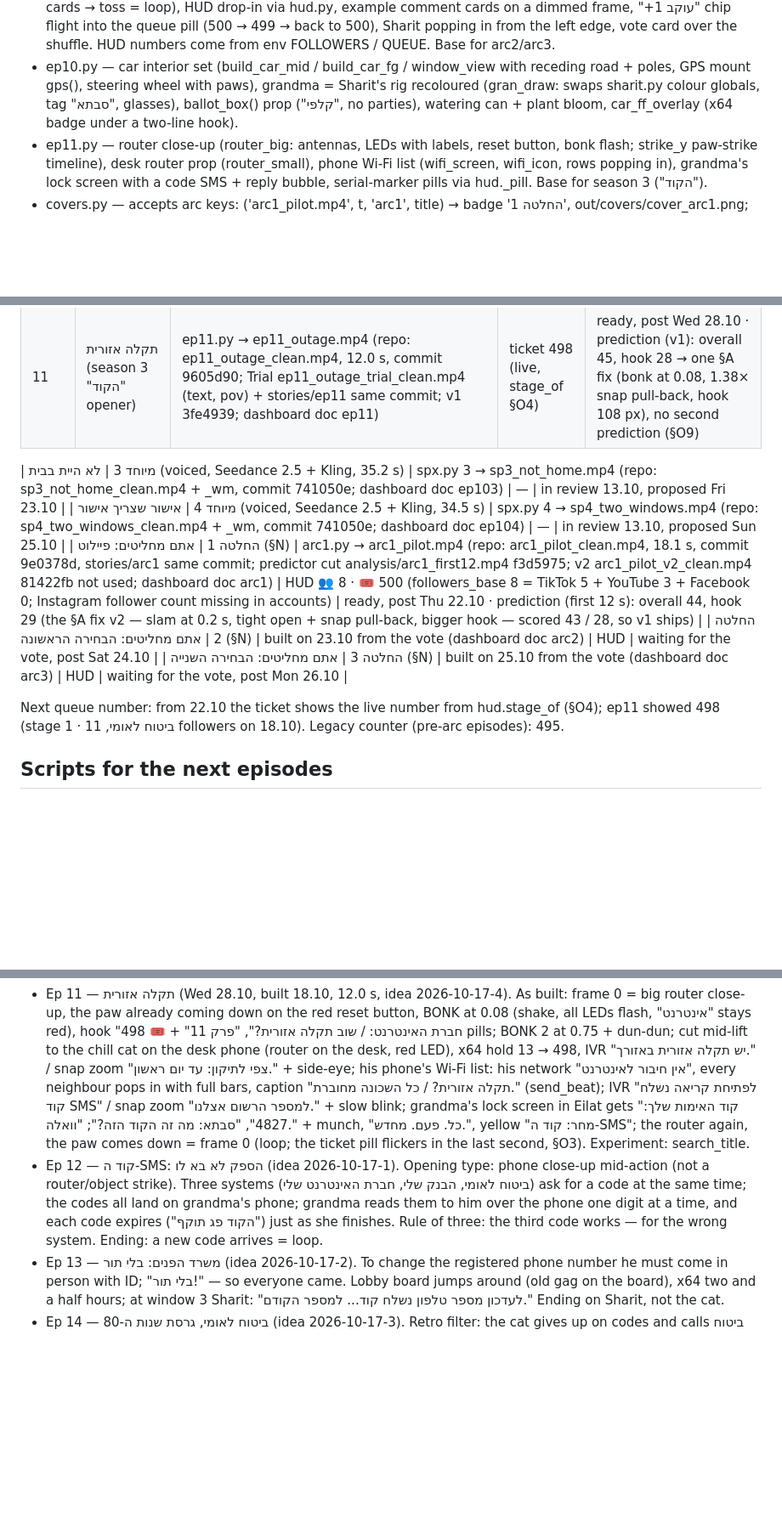
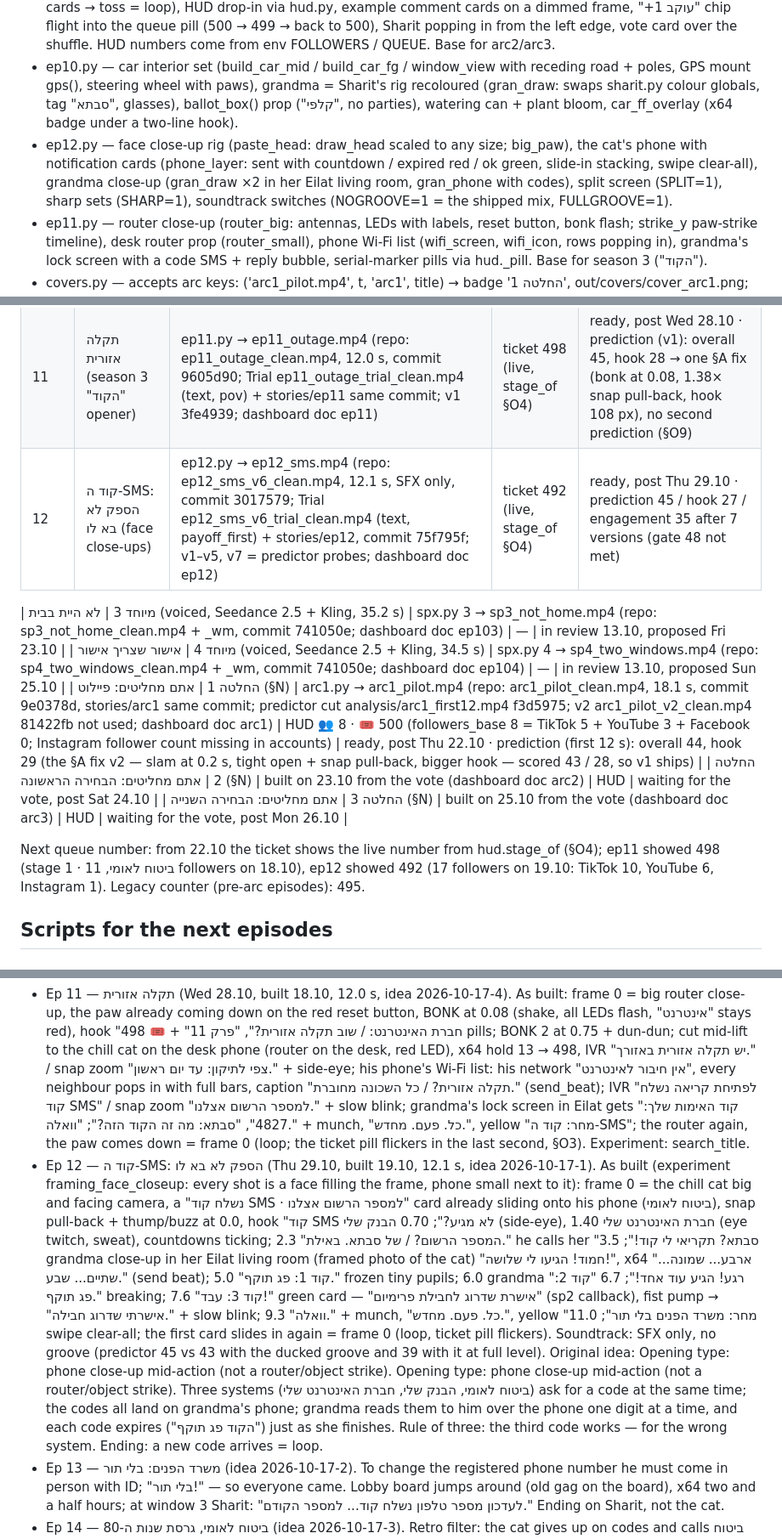
Before and after one commit to PrimeAiSaaS/hatul-media, a Markdown page: docs/SERIES_BIBLE.md, 3 parts joined by grey strips. Shown at 85% size. Rendered like a GitHub page; blank space fills up the shorter version.

Commit message:
bible: ep12 built, predictor audio finding
Co-Authored-By: Claude Opus 5.5 <noreply@anthropic.com>
Claude-Session: https://claude.ai/code/session_01Qgd9XtCXncdTHmq547MEjk

```diff
--- a/docs/SERIES_BIBLE.md
+++ b/docs/SERIES_BIBLE.md
@@ -208,6 +208,7 @@ Source: research brief of 17.10 (Mosseri statements, Instagram/YouTube/TikTok cr
 - ep3.py (v2) — lobby set (number board with LED glow, ticket machine, standing cat with feet), lobby fast-forward; Sharit's side of window 3 from the customer POV (office set: filing cabinet, "שירות עם חיוך" poster, monitor; glass + counter + slot; "בהפסקה" hanging sign; empty spinning chair); clerk-window POV of the cat; pink note close-up ("תירגע, חמוד" + rolled paper). The roller-shutter code is in git history (ep3_v1).
 - arc1.py — §N pilot (16.10): four labelled envelopes falling onto the desk (env_sprite, env_pose: pile → hand of cards → toss = loop), HUD drop-in via hud.py, example comment cards on a dimmed frame, "+1 עוקב" chip flight into the queue pill (500 → 499 → back to 500), Sharit popping in from the left edge, vote card over the shuffle. HUD numbers come from env FOLLOWERS / QUEUE. Base for arc2/arc3.
 - ep10.py — car interior set (build_car_mid / build_car_fg / window_view with receding road + poles, GPS mount gps(), steering wheel with paws), grandma = Sharit's rig recoloured (gran_draw: swaps sharit.py colour globals, tag "סבתא", glasses), ballot_box() prop ("קלפי", no parties), watering can + plant bloom, car_ff_overlay (x64 badge under a two-line hook).
+- ep12.py — face close-up rig (paste_head: draw_head scaled to any size; big_paw), the cat's phone with notification cards (phone_layer: sent with countdown / expired red / ok green, slide-in stacking, swipe clear-all), grandma close-up (gran_draw ×2 in her Eilat living room, gran_phone with codes), split screen (SPLIT=1), sharp sets (SHARP=1), soundtrack switches (NOGROOVE=1 = the shipped mix, FULLGROOVE=1).
 - ep11.py — router close-up (router_big: antennas, LEDs with labels, reset button, bonk flash; strike_y paw-strike timeline), desk router prop (router_small), phone Wi-Fi list (wifi_screen, wifi_icon, rows popping in), grandma's lock screen with a code SMS + reply bubble, serial-marker pills via hud._pill. Base for season 3 ("הקוד").
 - covers.py — accepts arc keys: ('arc1_pilot.mp4', t, 'arc1', title) → badge 'החלטה 1', out/covers/cover_arc1.png; `python3 covers.py arc1` builds only that one.
 - ep7.py — bank-app phone close-up with pull-to-refresh (app_screen: fixed top bar, pulled content + spinner, balance slam with punch-in/flash/ticks, transactions list), swiping paw that follows the phone rotation, grandma SMS lock screen (sms_screen), chill cat on the desk phone with IVR bubbles.
@@ -272,6 +273,7 @@ The cloud workspace cannot upload to Higgsfield directly (network policy), so vi
 | 9 | שינוי כתובת | ep9.py → ep9_address.mp4 (repo: ep9_address_v2_clean.mp4, 12.1 s, commit 719daf6, stories/ep9 same commit; v1 ep9_address_clean.mp4 e81f571; dashboard doc ep9) | ticket 493 | ready, post Wed 21.10 · prediction: overall 42, hook 25 (v1 42 / 24; the §A fix — tight open on Sharit + the flying form, snap pull-back on the slap, bigger hook — lifted second 0 from 0.297 to 0.317 but the hook only by 1) |
 | 10 | יום הבחירות (arc finale) | ep10.py → ep10_election.mp4 (repo: ep10_election_v2_clean.mp4, 12.1 s, commit ccc4992; Trial ep10_election_v2_trial_clean.mp4 (coldopen from 6.75 s) + stories/ep10, commit 051b29f; v1 ep10_election_clean.mp4 6817bc8; dashboard doc ep10) | ticket 494 | ready, post Tue 27.10 (election day) · prediction: overall 44, hook 27 (v1 44 / 26; the §A fix — tight open on the cat's face, snap pull-back on the pothole bump at 0.08 — lifted second 0 from 0.325 to 0.340) |
 | 11 | תקלה אזורית (season 3 "הקוד" opener) | ep11.py → ep11_outage.mp4 (repo: ep11_outage_clean.mp4, 12.0 s, commit 9605d90; Trial ep11_outage_trial_clean.mp4 (text, pov) + stories/ep11 same commit; v1 3fe4939; dashboard doc ep11) | ticket 498 (live, stage_of §O4) | ready, post Wed 28.10 · prediction (v1): overall 45, hook 28 → one §A fix (bonk at 0.08, 1.38× snap pull-back, hook 108 px), no second prediction (§O9) |
+| 12 | קוד ה-SMS: הספק לא בא לו (face close-ups) | ep12.py → ep12_sms.mp4 (repo: ep12_sms_v6_clean.mp4, 12.1 s, SFX only, commit 3017579; Trial ep12_sms_v6_trial_clean.mp4 (text, payoff_first) + stories/ep12, commit 75f795f; v1–v5, v7 = predictor probes; dashboard doc ep12) | ticket 492 (live, stage_of §O4) | ready, post Thu 29.10 · prediction 45 / hook 27 / engagement 35 after 7 versions (gate 48 not met) |
 
 | מיוחד 3 | לא היית בבית (voiced, Seedance 2.5 + Kling, 35.2 s) | spx.py 3 → sp3_not_home.mp4 (repo: sp3_not_home_clean.mp4 + _wm, commit 741050e; dashboard doc ep103) | — | in review 13.10, proposed Fri 23.10 |
 | מיוחד 4 | אישור שצריך אישור (voiced, Seedance 2.5 + Kling, 34.5 s) | spx.py 4 → sp4_two_windows.mp4 (repo: sp4_two_windows_clean.mp4 + _wm, commit 741050e; dashboard doc ep104) | — | in review 13.10, proposed Sun 25.10 |
@@ -279,7 +281,7 @@ The cloud workspace cannot upload to Higgsfield directly (network policy), so vi
 | החלטה 2 | אתם מחליטים: הבחירה הראשונה (§N) | built on 23.10 from the vote (dashboard doc arc2) | HUD | waiting for the vote, post Sat 24.10 |
 | החלטה 3 | אתם מחליטים: הבחירה השנייה (§N) | built on 25.10 from the vote (dashboard doc arc3) | HUD | waiting for the vote, post Mon 26.10 |
 
-Next queue number: from 22.10 the ticket shows the live number from hud.stage_of (§O4); ep11 showed 498 (stage 1 · ביטוח לאומי, 11 followers on 18.10). Legacy counter (pre-arc episodes): 495.
+Next queue number: from 22.10 the ticket shows the live number from hud.stage_of (§O4); ep11 showed 498 (stage 1 · ביטוח לאומי, 11 followers on 18.10), ep12 showed 492 (17 followers on 19.10: TikTok 10, YouTube 6, Instagram 1). Legacy counter (pre-arc episodes): 495.
 
 ## Scripts for the next episodes
 ### Episode 3 — הסניף (v2, built 7.10) — for reference
@@ -321,7 +323,8 @@ The chill cat (from ep4) vs. one thread that runs through every system: his regi
 ### Season 3 arc — "הקוד" (written 18.10 by the production agent; topics from the weekly research ideas of 17.10, still "proposed" in the dashboard — Gabi can re-steer)
 Thread: after the elections the chill cat is home again, but every system now wants an SMS code, and the phone number registered everywhere is grandma's in Eilat (callback to "הכתובת"). Each episode opens where the last ended, in motion; next-episode name as text over the final action (§B). Live ticket number from hud.stage_of (§O4); the old "number only rises" gag lives on the call-center hold counter and the branch boards. Never two openings/endings of the same type in a row (§O2).
 - Ep 11 — תקלה אזורית (Wed 28.10, built 18.10, 12.0 s, idea 2026-10-17-4). As built: frame 0 = big router close-up, the paw already coming down on the red reset button, BONK at 0.08 (shake, all LEDs flash, "אינטרנט" stays red), hook "חברת האינטרנט: / שוב תקלה אזורית?", "פרק 11" + 🎟 498 pills; BONK 2 at 0.75 + dun-dun; cut mid-lift to the chill cat on the desk phone (router on the desk, red LED), x64 hold 13 → 498, IVR "יש תקלה אזורית באזורך." / snap zoom "צפי לתיקון: עד יום ראשון." + side-eye; his phone's Wi-Fi list: his network "אין חיבור לאינטרנט", every neighbour pops in with full bars, caption "תקלה אזורית? / כל השכונה מחוברת." (send_beat); IVR "לפתיחת קריאה נשלח קוד SMS" / snap zoom "למספר הרשום אצלנו." + slow blink; grandma's lock screen in Eilat gets "קוד האימות שלך: 4827", "סבתא: מה זה הקוד הזה?"; "וואלה." + munch, "כל. פעם. מחדש.", yellow "מחר: קוד ה-SMS"; the router again, the paw comes down = frame 0 (loop; the ticket pill flickers in the last second, §O3). Experiment: search_title.
-- Ep 12 — קוד ה-SMS: הספק לא בא לו (idea 2026-10-17-1). Opening type: phone close-up mid-action (not a router/object strike). Three systems (ביטוח לאומי, הבנק שלי, חברת האינטרנט שלי) ask for a code at the same time; the codes all land on grandma's phone; grandma reads them to him over the phone one digit at a time, and each code expires ("הקוד פג תוקף") just as she finishes. Rule of three: the third code works — for the wrong system. Ending: a new code arrives = loop.
+- Ep 12 — קוד ה-SMS: הספק לא בא לו (Thu 29.10, built 19.10, 12.1 s, idea 2026-10-17-1). As built (experiment framing_face_closeup: every shot is a face filling the frame, phone small next to it): frame 0 = the chill cat big and facing camera, a "נשלח קוד SMS · למספר הרשום אצלנו" card already sliding onto his phone (ביטוח לאומי), snap pull-back + thump/buzz at 0.0, hook "קוד SMS לא מגיע?"; 0.70 הבנק שלי (side-eye), 1.40 חברת האינטרנט שלי (eye twitch, sweat), countdowns ticking; 2.3 "המספר הרשום? / של סבתא. באילת." he calls her "סבתא? תקריאי לי קוד!"; 3.5 grandma close-up in her Eilat living room (framed photo of the cat) "חמוד! הגיעו לי שלושה!", x64 "ארבע... שמונה... שתיים... שבע." (send beat); 5.0 "קוד 1: פג תוקף." frozen tiny pupils; 6.0 grandma "רגע! הגיע עוד אחד!"; 6.7 "קוד 2: פג תוקף." breaking; 7.6 "קוד 3: עבד!" green card — "אישרת שדרוג לחבילת פרימיום" (sp2 callback), fist pump → "אישרתי שדרוג חבילה." + slow blink; 9.3 "וואלה." + munch, "כל. פעם. מחדש.", yellow "מחר: משרד הפנים בלי תור"; 11.0 swipe clear-all; the first card slides in again = frame 0 (loop, ticket pill flickers). Soundtrack: SFX only, no groove (predictor 45 vs 43 with the ducked groove and 39 with it at full level).
+  Original idea: Opening type: phone close-up mid-action (not a router/object strike). Opening type: phone close-up mid-action (not a router/object strike). Three systems (ביטוח לאומי, הבנק שלי, חברת האינטרנט שלי) ask for a code at the same time; the codes all land on grandma's phone; grandma reads them to him over the phone one digit at a time, and each code expires ("הקוד פג תוקף") just as she finishes. Rule of three: the third code works — for the wrong system. Ending: a new code arrives = loop.
 - Ep 13 — משרד הפנים: בלי תור (idea 2026-10-17-2). To change the registered phone number he must come in person with ID; "בלי תור!" — so everyone came. Lobby board jumps around (old gag on the board), x64 two and a half hours; at window 3 Sharit: "לעדכון מספר טלפון נשלח קוד... למספר הקודם." Ending on Sharit, not the cat.
 - Ep 14 — ביטוח לאומי, גרסת שנות ה-80 (idea 2026-10-17-3). Retro filter: the cat gives up on codes and calls ביטוח לאומי on a rotary phone; everything is analogue and works instantly, until the clerk says "נשלח לך אישור ב-SMS." Opening: start mid-action on the rotary dial.
 - Ep 15 — finale. The technician finally arrives (Sunday, as promised): the "regional outage" was the router's plug, pulled by the cat's own snack bag. He plugs it back, everything turns green, and the first notification is "חברת האינטרנט שלי: נשלח קוד SMS לאימות" — to grandma. Plant: grandma visits and waters it (bloom). Ending different from ep11 (no router strike): a slow blink + "וואלה." over the green LEDs.
```
Also changed, not shown: other parts of docs/SERIES_BIBLE.md (+1 -1 lines).
